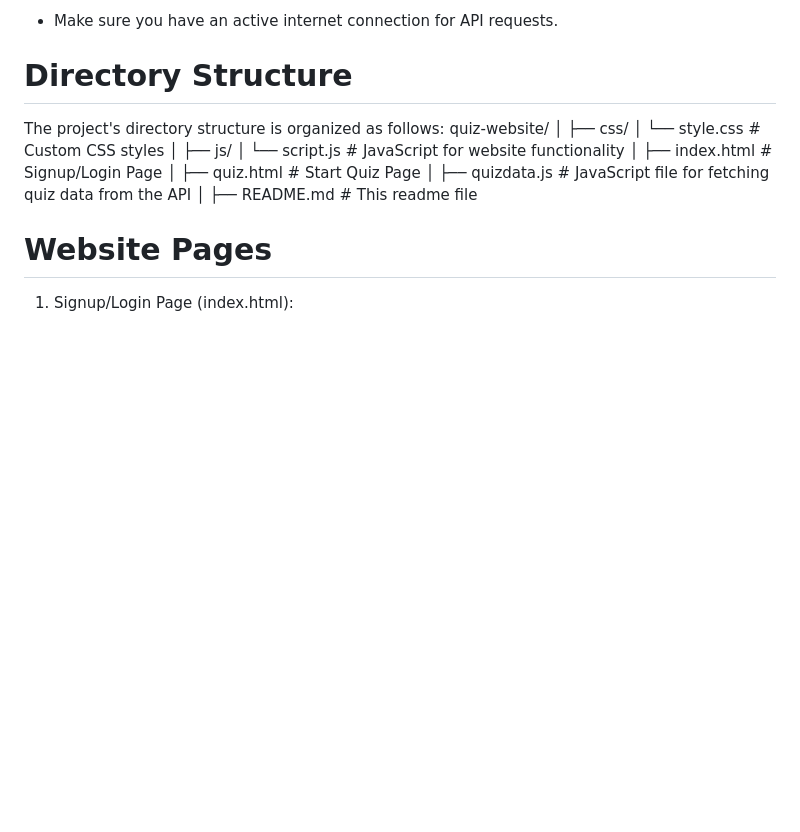
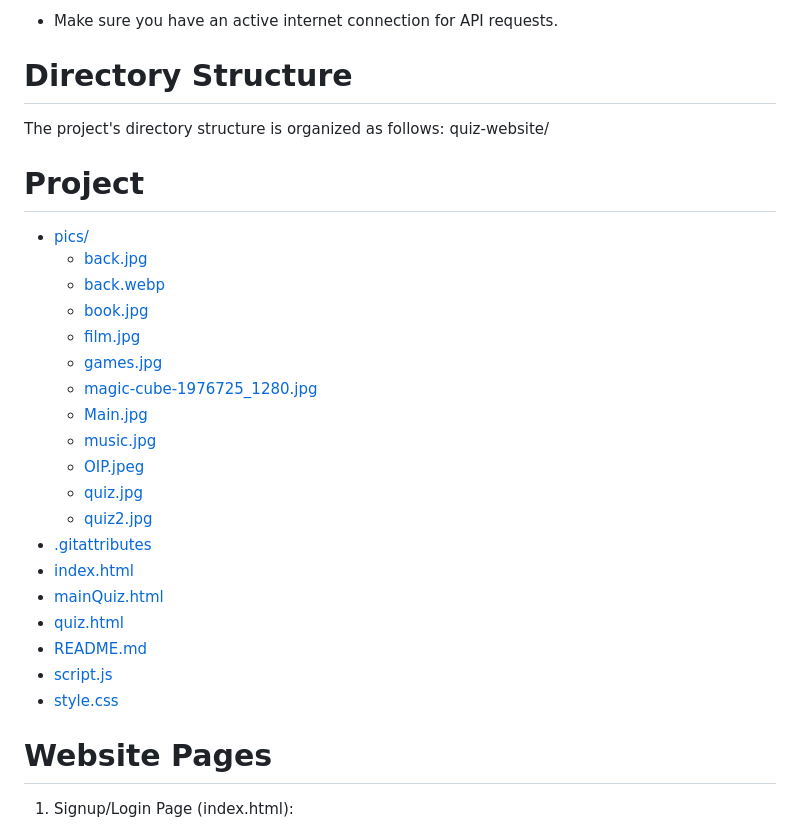
Before and after one commit to Srishti168/QuizMystique, a Markdown page: README.md, the part around the change. Drawn GitHub-style; blank space fills up the shorter version.

```diff
--- a/README.md
+++ b/README.md
@@ -48,20 +48,27 @@ git clone https://github.com/yourusername/quiz-website.git
 # Directory Structure
 The project's directory structure is organized as follows:
 quiz-website/
-│
-├── css/
-│   └── style.css            # Custom CSS styles
-│
-├── js/
-│   └── script.js            # JavaScript for website functionality
-│
-├── index.html               # Signup/Login Page
-│
-├── quiz.html                # Start Quiz Page
-│
-├── quizdata.js              # JavaScript file for fetching quiz data from the API
-│
-├── README.md                # This readme file
+# Project
+
+* [pics/](.\Project\pics)
+  * [back.jpg](.\Project\pics\back.jpg)
+  * [back.webp](.\Project\pics\back.webp)
+  * [book.jpg](.\Project\pics\book.jpg)
+  * [film.jpg](.\Project\pics\film.jpg)
+  * [games.jpg](.\Project\pics\games.jpg)
+  * [magic-cube-1976725_1280.jpg](.\Project\pics\magic-cube-1976725_1280.jpg)
+  * [Main.jpg](.\Project\pics\Main.jpg)
+  * [music.jpg](.\Project\pics\music.jpg)
+  * [OIP.jpeg](.\Project\pics\OIP.jpeg)
+  * [quiz.jpg](.\Project\pics\quiz.jpg)
+  * [quiz2.jpg](.\Project\pics\quiz2.jpg)
+* [.gitattributes](.\Project\.gitattributes)
+* [index.html](.\Project\index.html)
+* [mainQuiz.html](.\Project\mainQuiz.html)
+* [quiz.html](.\Project\quiz.html)
+* [README.md](.\Project\README.md)
+* [script.js](.\Project\script.js)
+* [style.css](.\Project\style.css)
 
 
 # Website Pages
```
